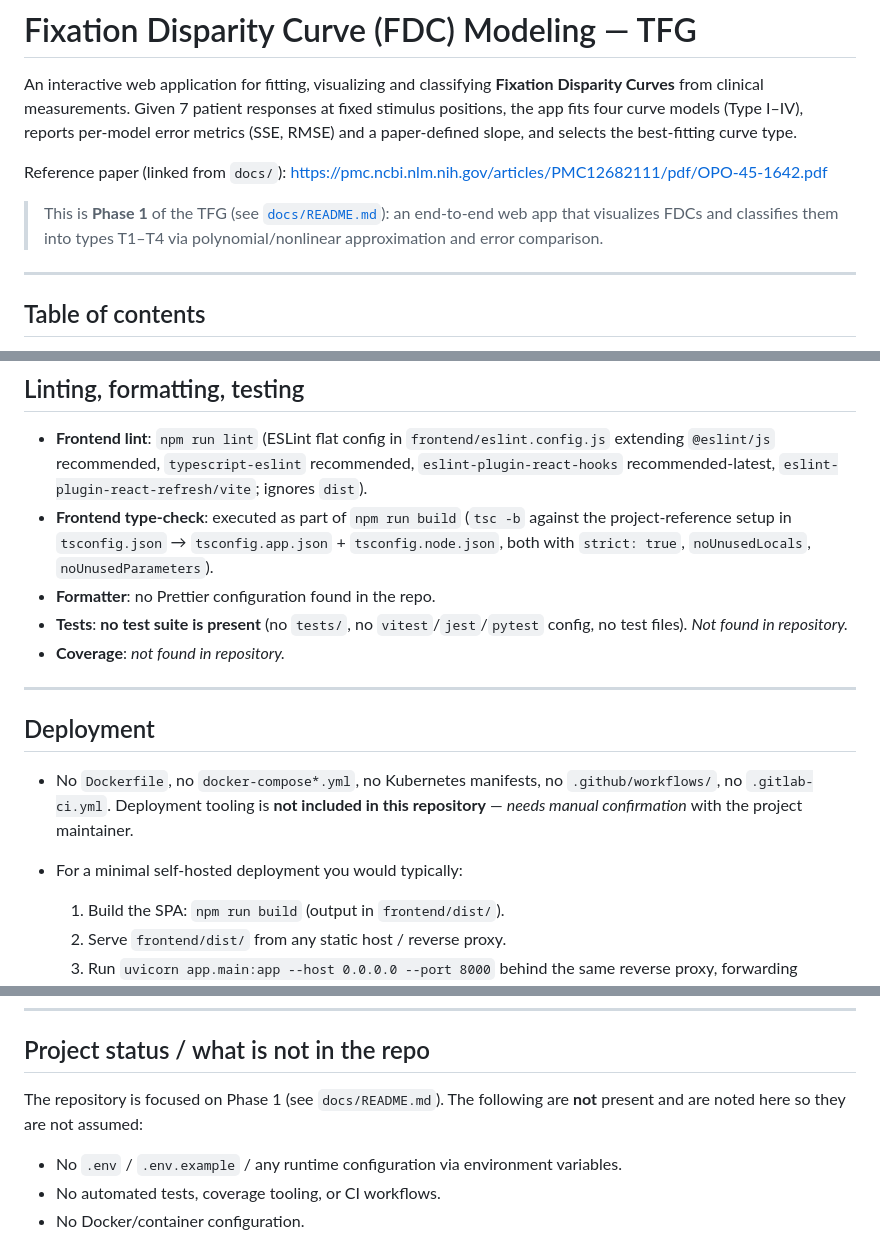
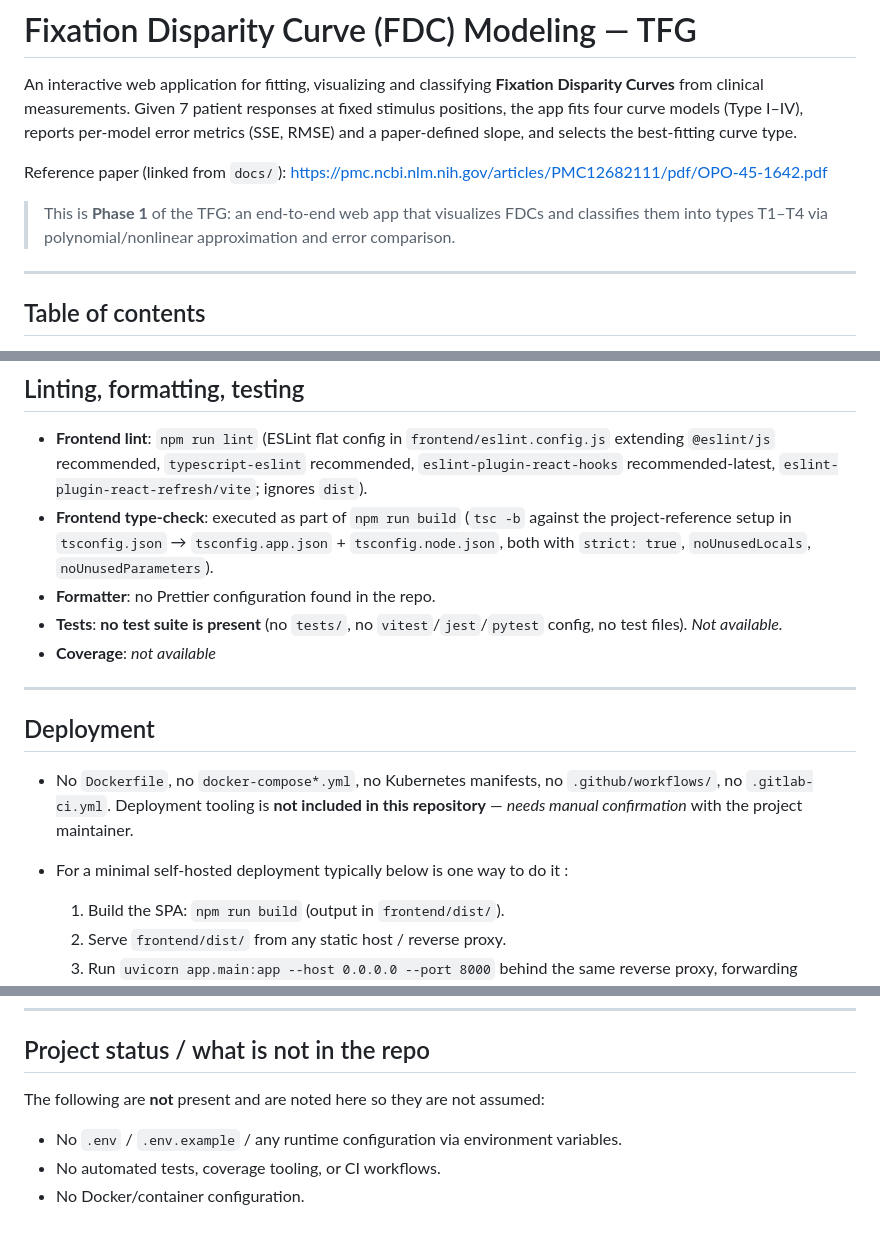
Before and after one commit to aashishb11/TFG-Fixation-Disparity-Curves, a Markdown page: docs/README.md, 3 parts joined by grey strips. GitHub-like rendering.

Commit message:
Fix formatting and update test coverage notes in README

```diff
--- a/docs/README.md
+++ b/docs/README.md
@@ -5,7 +5,7 @@ An interactive web application for fitting, visualizing and classifying **Fixati
 Reference paper (linked from `docs/`):
 <https://pmc.ncbi.nlm.nih.gov/articles/PMC12682111/pdf/OPO-45-1642.pdf>
 
-> This is **Phase 1** of the TFG (see [`docs/README.md`](docs/README.md)): an end-to-end web app that visualizes FDCs and classifies them into types T1–T4 via polynomial/nonlinear approximation and error comparison.
+> This is **Phase 1** of the TFG: an end-to-end web app that visualizes FDCs and classifies them into types T1–T4 via polynomial/nonlinear approximation and error comparison.
 
 ---
 
@@ -301,15 +301,15 @@ Fit the four FDC models to 7 measured y-values at the fixed x positions `[-15, -
 - **Frontend lint**: `npm run lint` (ESLint flat config in `frontend/eslint.config.js` extending `@eslint/js` recommended, `typescript-eslint` recommended, `eslint-plugin-react-hooks` recommended-latest, `eslint-plugin-react-refresh/vite`; ignores `dist`).
 - **Frontend type-check**: executed as part of `npm run build` (`tsc -b` against the project-reference setup in `tsconfig.json` → `tsconfig.app.json` + `tsconfig.node.json`, both with `strict: true`, `noUnusedLocals`, `noUnusedParameters`).
 - **Formatter**: no Prettier configuration found in the repo.
-- **Tests**: **no test suite is present** (no `tests/`, no `vitest`/`jest`/`pytest` config, no test files). *Not found in repository.*
-- **Coverage**: *not found in repository.*
+- **Tests**: **no test suite is present** (no `tests/`, no `vitest`/`jest`/`pytest` config, no test files). *Not available.*
+- **Coverage**: *not available*
 
 ---
 
 ## Deployment
 
 - No `Dockerfile`, no `docker-compose*.yml`, no Kubernetes manifests, no `.github/workflows/`, no `.gitlab-ci.yml`. Deployment tooling is **not included in this repository** — *needs manual confirmation* with the project maintainer.
-- For a minimal self-hosted deployment you would typically:
+- For a minimal self-hosted deployment typically below is one way to do it :
   1. Build the SPA: `npm run build` (output in `frontend/dist/`).
   2. Serve `frontend/dist/` from any static host / reverse proxy.
   3. Run `uvicorn app.main:app --host 0.0.0.0 --port 8000` behind the same reverse proxy, forwarding `/api/*` to it.
@@ -332,7 +332,7 @@ Fit the four FDC models to 7 measured y-values at the fixed x positions `[-15, -
 
 ## Project status / what is not in the repo
 
-The repository is focused on Phase 1 (see `docs/README.md`). The following are **not** present and are noted here so they are not assumed:
+The following are **not** present and are noted here so they are not assumed:
 
 - No `.env` / `.env.example` / any runtime configuration via environment variables.
 - No automated tests, coverage tooling, or CI workflows.
```
